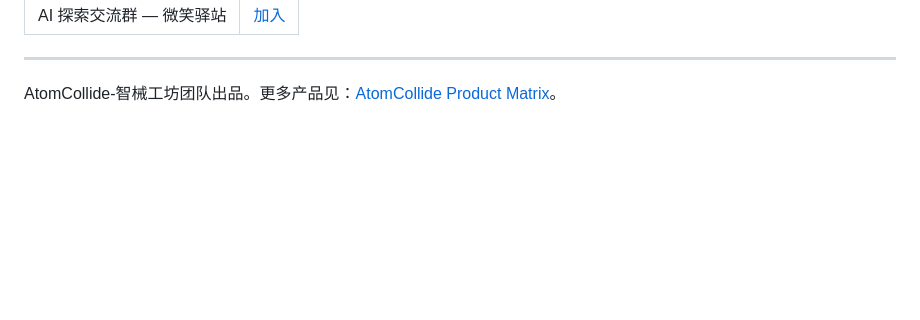
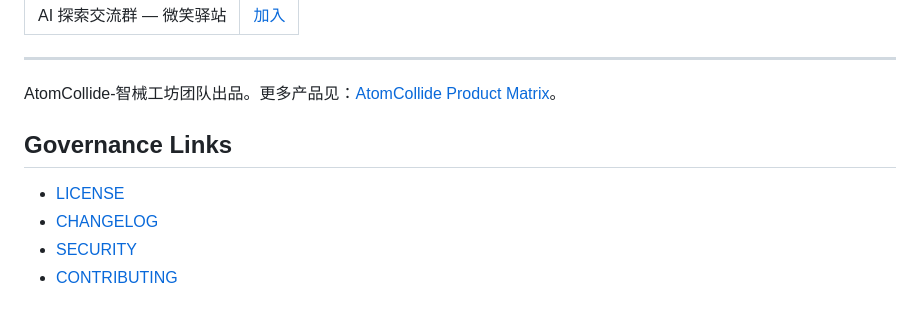
Before and after one commit to 503496348-ops/hermes-security-suite, a Markdown page: README.md, the part around the change. Rendered like a GitHub page; blank space fills up the shorter version.

Commit message:
docs: add README governance quick links

```diff
--- a/README.md
+++ b/README.md
@@ -322,3 +322,10 @@ print(f"建议: {result.summary['recommendation']}")
 ---
 
 AtomCollide-智械工坊团队出品。更多产品见：[AtomCollide Product Matrix](https://503496348-ops.github.io/atomcollide-product-matrix/)。
+
+## Governance Links
+
+- [LICENSE](LICENSE)
+- [CHANGELOG](CHANGELOG.md)
+- [SECURITY](SECURITY.md)
+- [CONTRIBUTING](CONTRIBUTING.md)
```
